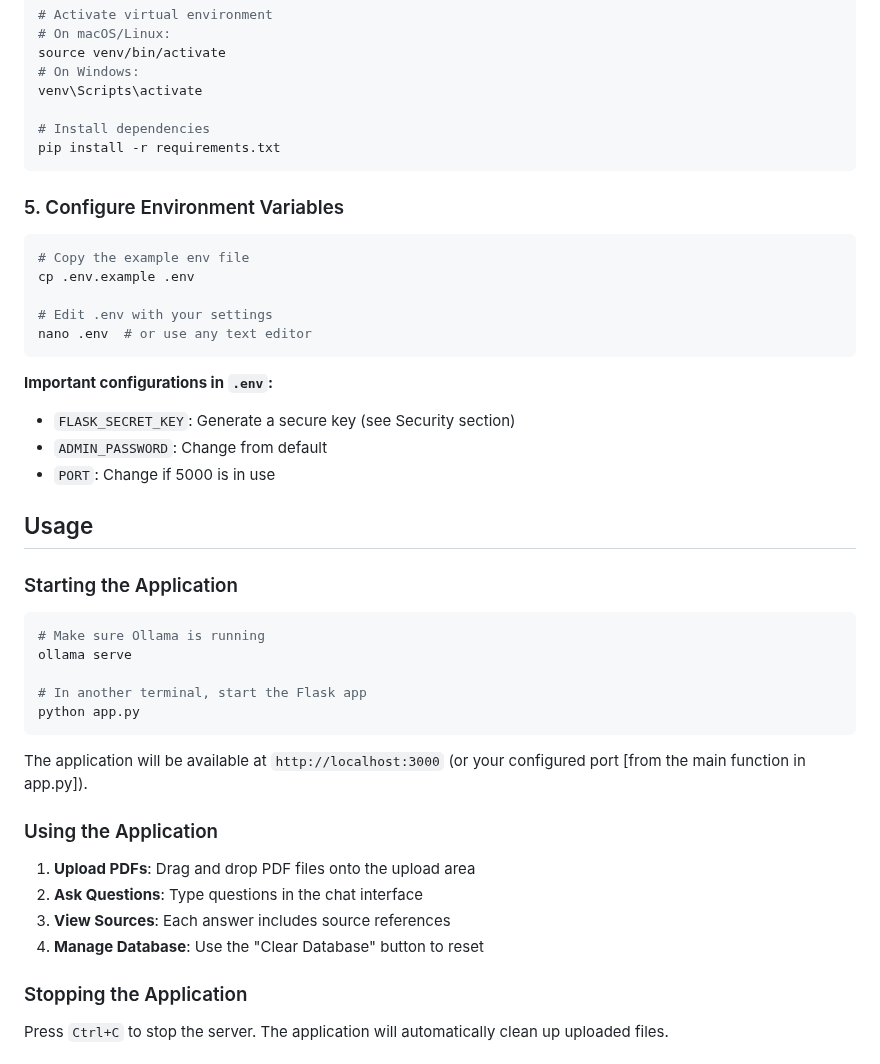
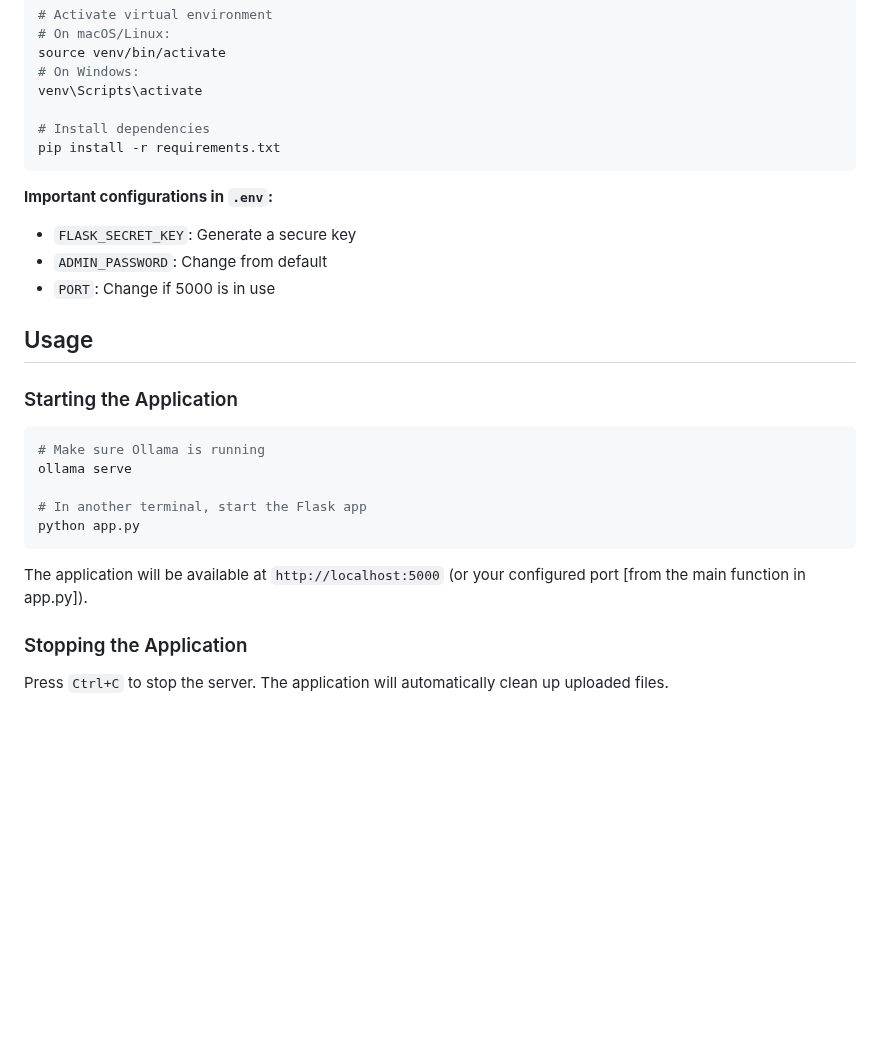
Before and after one commit to marr05/RAG_LangChain_Doc_Analysis, a Markdown page: README.md, the part around one of its changes. GitHub-like rendering; blank space fills up the shorter version.

````diff
--- a/README.md
+++ b/README.md
@@ -70,18 +53,8 @@ venv\Scripts\activate
 pip install -r requirements.txt
 ```
 
-### 5. Configure Environment Variables
-
-```bash
-# Copy the example env file
-cp .env.example .env
-
-# Edit .env with your settings
-nano .env  # or use any text editor
-```
-
 **Important configurations in `.env`:**
-- `FLASK_SECRET_KEY`: Generate a secure key (see Security section)
+- `FLASK_SECRET_KEY`: Generate a secure key
 - `ADMIN_PASSWORD`: Change from default
 - `PORT`: Change if 5000 is in use
 
@@ -97,14 +70,7 @@ ollama serve
 python app.py
 ```
 
-The application will be available at `http://localhost:3000` (or your configured port [from the main function in app.py]).
-
-### Using the Application
-
-1. **Upload PDFs**: Drag and drop PDF files onto the upload area
-2. **Ask Questions**: Type questions in the chat interface
-3. **View Sources**: Each answer includes source references
-4. **Manage Database**: Use the "Clear Database" button to reset
+The application will be available at `http://localhost:5000` (or your configured port [from the main function in app.py]).
 
 ### Stopping the Application
 
````
Also changed, not shown: other parts of README.md (+9 -57 lines).
